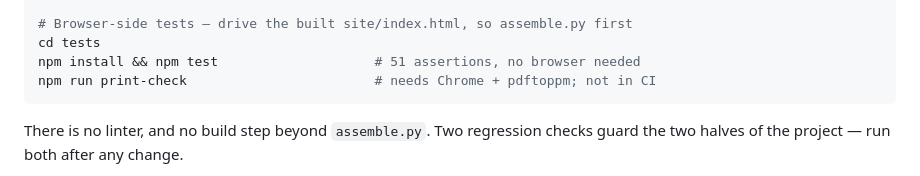
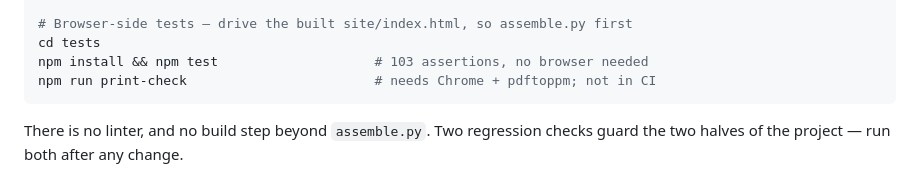
Before and after one commit to jasonkey/high-key-planner, a Markdown page: CLAUDE.md, the part around the change. GitHub-like rendering.

Commit message:
Update the browser test count to 103
Co-Authored-By: Claude Opus 5.5 <noreply@anthropic.com>

````diff
--- a/CLAUDE.md
+++ b/CLAUDE.md
@@ -33,7 +33,7 @@ python3 verify.py                           # audit; requires BOTH builds above
 
 # Browser-side tests — drive the built site/index.html, so assemble.py first
 cd tests
-npm install && npm test                    # 51 assertions, no browser needed
+npm install && npm test                    # 103 assertions, no browser needed
 npm run print-check                        # needs Chrome + pdftoppm; not in CI
 ```
 
````
Also changed, not shown: 1 other file.
